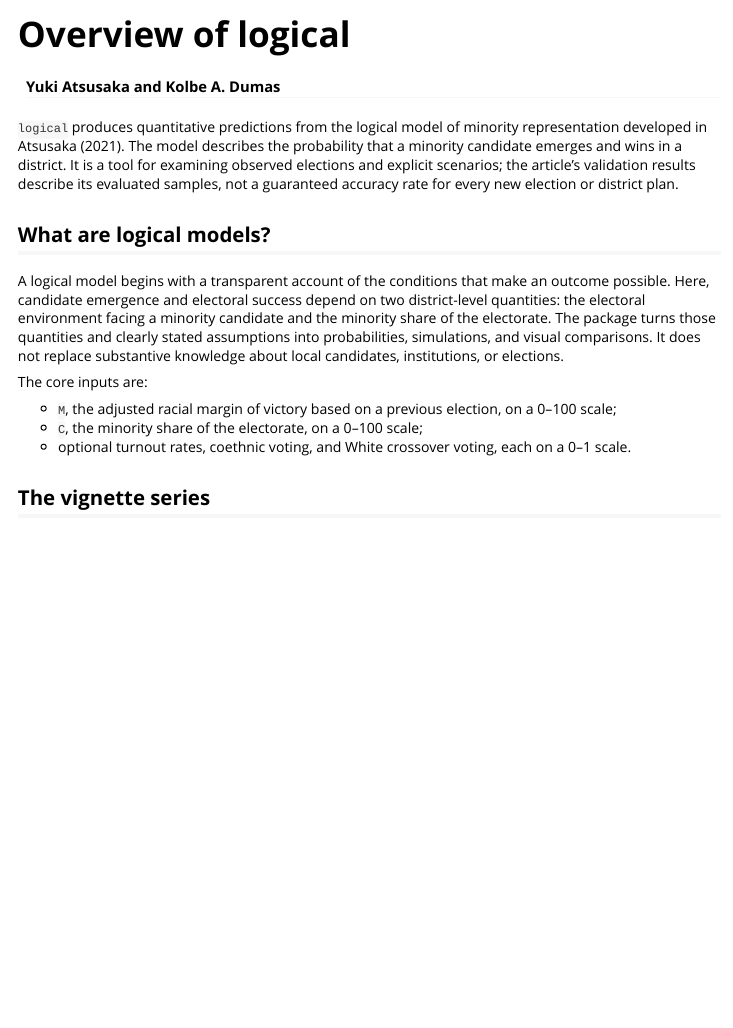
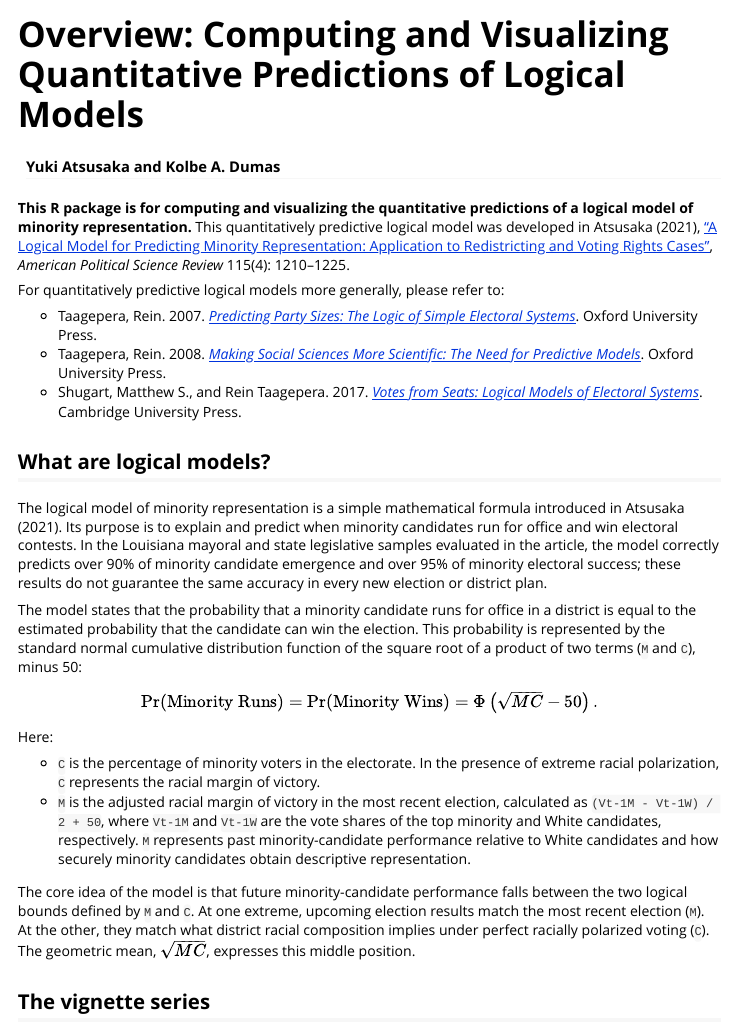
Before and after one commit to YukiAtsusaka/logical, an R Markdown document (vignettes/overview.Rmd): the page in a window 1100 px wide, from its top. Rendered offline with R 4.5, knitr and Pandoc, with nearby package versions.

Commit message:
restore previous description

````diff
--- a/vignettes/overview.Rmd
+++ b/vignettes/overview.Rmd
@@ -1,11 +1,11 @@
 ---
-title: "Overview of logical"
+title: "Overview: Computing and Visualizing Quantitative Predictions of Logical Models"
 author: "Yuki Atsusaka and Kolbe A. Dumas"
 output:
   rmarkdown::html_vignette:
     toc: true
 vignette: >
-  %\VignetteIndexEntry{Overview of logical}
+  %\VignetteIndexEntry{Overview: Computing and Visualizing Quantitative Predictions of Logical Models}
   %\VignetteEngine{knitr::rmarkdown}
   %\VignetteEncoding{UTF-8}
 ---
@@ -15,30 +15,61 @@ knitr::opts_chunk$set(collapse = TRUE, comment = "#>")
 library(logical)
 ```
 
-`logical` produces quantitative predictions from the logical model of minority
-representation developed in Atsusaka (2021). The model describes the probability
-that a minority candidate emerges and wins in a district. It is a tool for
-examining observed elections and explicit scenarios; the article's validation
-results describe its evaluated samples, not a guaranteed accuracy rate for every
-new election or district plan.
+**This R package is for computing and visualizing the quantitative predictions
+of a logical model of minority representation.** This quantitatively predictive
+logical model was developed in Atsusaka (2021), [“A Logical Model for Predicting
+Minority Representation: Application to Redistricting and Voting Rights
+Cases”](https://doi.org/10.1017/S000305542100054X), *American Political Science
+Review* 115(4): 1210–1225.
+
+For quantitatively predictive logical models more generally, please refer to:
+
+- Taagepera, Rein. 2007. [*Predicting Party Sizes: The Logic of Simple
+  Electoral Systems*](https://books.google.com/books?id=T_YTDAAAQBAJ&printsec=frontcover&dq=rein+taagepera#v=onepage&q=rein%20taagepera&f=false).
+  Oxford University Press.
+- Taagepera, Rein. 2008. [*Making Social Sciences More Scientific: The Need for
+  Predictive Models*](https://books.google.com/books?id=l6tiJLcVZ8AC&printsec=frontcover&dq=rein+taagepera#v=onepage&q=rein%20taagepera&f=false).
+  Oxford University Press.
+- Shugart, Matthew S., and Rein Taagepera. 2017. [*Votes from Seats: Logical
+  Models of Electoral Systems*](https://books.google.com/books?id=0S42DwAAQBAJ&printsec=frontcover&dq=rein+taagepera#v=onepage&q=rein%20taagepera&f=false).
+  Cambridge University Press.
 
 ## What are logical models?
 
-A logical model begins with a transparent account of the conditions that make an
-outcome possible. Here, candidate emergence and electoral success depend on two
-district-level quantities: the electoral environment facing a minority candidate
-and the minority share of the electorate. The package turns those quantities and
-clearly stated assumptions into probabilities, simulations, and visual
-comparisons. It does not replace substantive knowledge about local candidates,
-institutions, or elections.
+The logical model of minority representation is a simple mathematical formula
+introduced in Atsusaka (2021). Its purpose is to explain and predict when
+minority candidates run for office and win electoral contests. In the Louisiana
+mayoral and state legislative samples evaluated in the article, the model
+correctly predicts over 90% of minority candidate emergence and over 95% of
+minority electoral success; these results do not guarantee the same accuracy in
+every new election or district plan.
 
-The core inputs are:
+The model states that the probability that a minority candidate runs for office
+in a district is equal to the estimated probability that the candidate can win
+the election. This probability is represented by the standard normal cumulative
+distribution function of the square root of a product of two terms (`M` and
+`C`), minus 50:
 
-- `M`, the adjusted racial margin of victory based on a previous election, on a
-  0–100 scale;
-- `C`, the minority share of the electorate, on a 0–100 scale;
-- optional turnout rates, coethnic voting, and White crossover voting, each on a
-  0–1 scale.
+\[
+\Pr(\text{Minority Runs}) = \Pr(\text{Minority Wins}) =
+\Phi\left(\sqrt{MC} - 50\right).
+\]
+
+Here:
+
+- `C` is the percentage of minority voters in the electorate. In the presence
+  of extreme racial polarization, `C` represents the racial margin of victory.
+- `M` is the adjusted racial margin of victory in the most recent election,
+  calculated as `(Vt-1M - Vt-1W) / 2 + 50`, where `Vt-1M` and `Vt-1W` are the
+  vote shares of the top minority and White candidates, respectively. `M`
+  represents past minority-candidate performance relative to White candidates
+  and how securely minority candidates obtain descriptive representation.
+
+The core idea of the model is that future minority-candidate performance falls
+between the two logical bounds defined by `M` and `C`. At one extreme, upcoming
+election results match the most recent election (`M`). At the other, they match
+what district racial composition implies under perfect racially polarized voting
+(`C`). The geometric mean, \(\sqrt{MC}\), expresses this middle position.
 
 ## The vignette series
 
````
Also changed, not shown: README.md.
